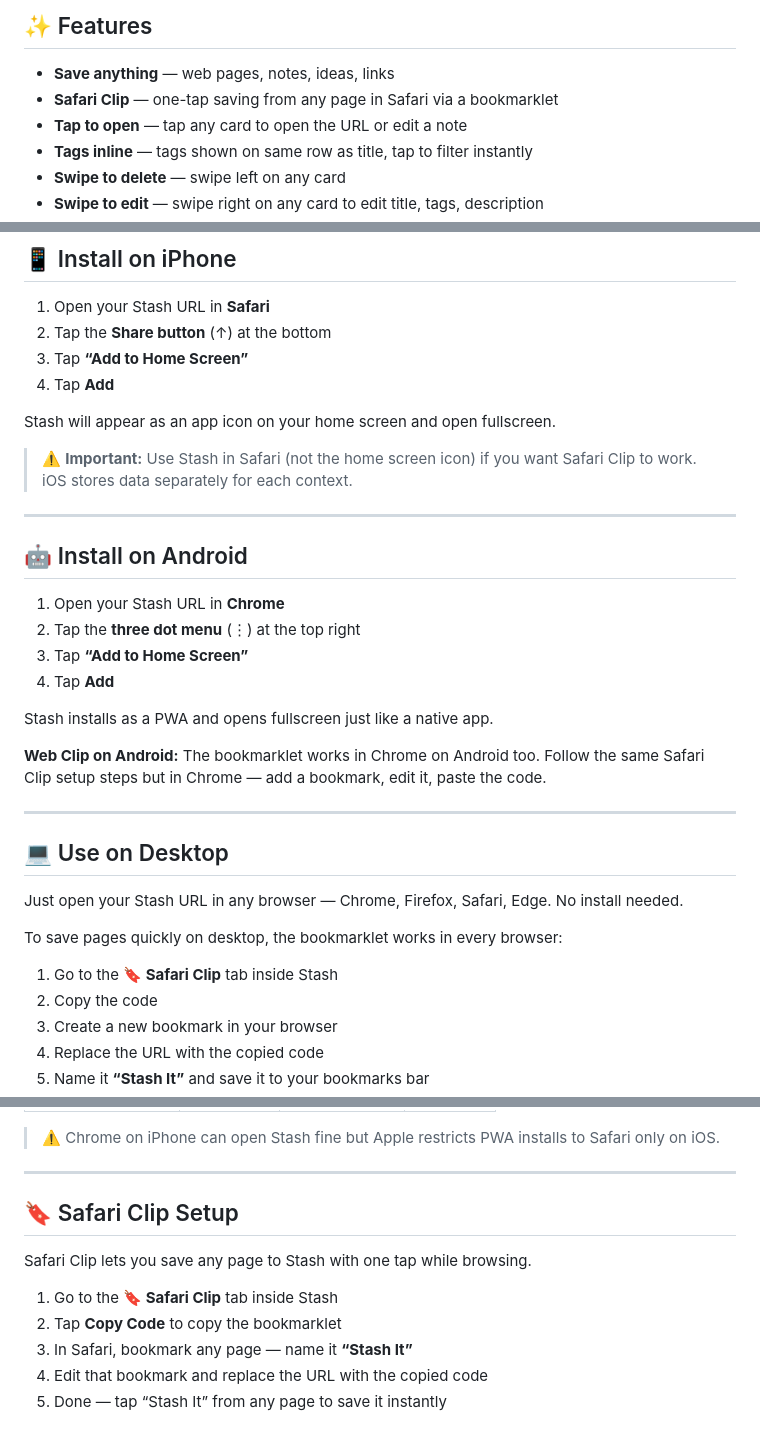
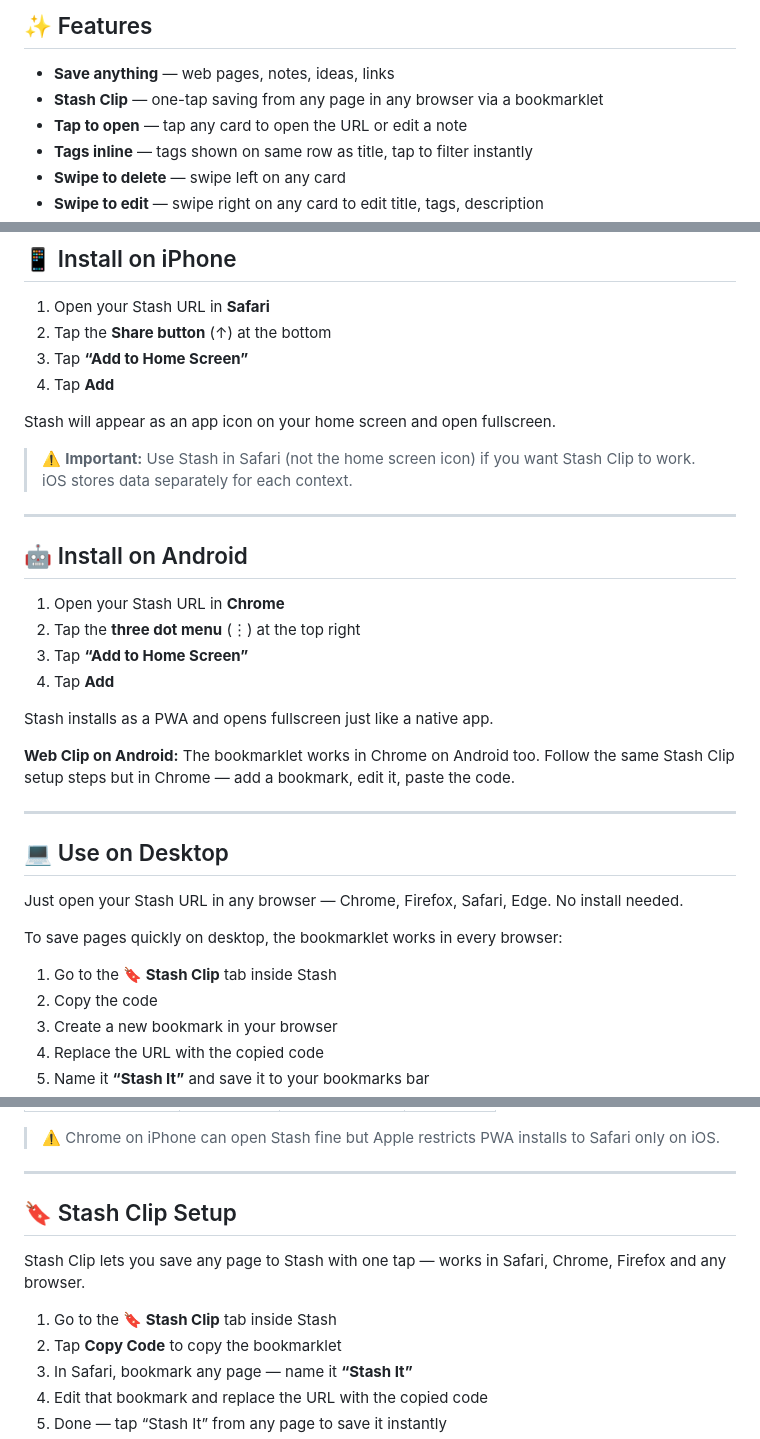
Before and after one commit to Ritesh009/Stash, a Markdown page: README.md, 3 parts joined by grey strips. Rendered like a GitHub page.

```diff
--- a/README.md
+++ b/README.md
@@ -9,7 +9,7 @@ Stash is a lightweight, privacy-first bookmarking and note-saving app that runs
 ## ✨ Features
 
 - **Save anything** — web pages, notes, ideas, links
-- **Safari Clip** — one-tap saving from any page in Safari via a bookmarklet
+- **Stash Clip** — one-tap saving from any page in any browser via a bookmarklet
 - **Tap to open** — tap any card to open the URL or edit a note
 - **Tags inline** — tags shown on same row as title, tap to filter instantly
 - **Swipe to delete** — swipe left on any card
@@ -50,7 +50,7 @@ Stash is designed to be private by default:
 
 Stash will appear as an app icon on your home screen and open fullscreen.
 
-> ⚠️ **Important:** Use Stash in Safari (not the home screen icon) if you want Safari Clip to work. iOS stores data separately for each context.
+> ⚠️ **Important:** Use Stash in Safari (not the home screen icon) if you want Stash Clip to work. iOS stores data separately for each context.
 
 -----
 
@@ -64,7 +64,7 @@ Stash will appear as an app icon on your home screen and open fullscreen.
 Stash installs as a PWA and opens fullscreen just like a native app.
 
 **Web Clip on Android:**
-The bookmarklet works in Chrome on Android too. Follow the same Safari Clip setup steps but in Chrome — add a bookmark, edit it, paste the code.
+The bookmarklet works in Chrome on Android too. Follow the same Stash Clip setup steps but in Chrome — add a bookmark, edit it, paste the code.
 
 -----
 
@@ -74,7 +74,7 @@ Just open your Stash URL in any browser — Chrome, Firefox, Safari, Edge. No in
 
 To save pages quickly on desktop, the bookmarklet works in every browser:
 
-1. Go to the **🔖 Safari Clip** tab inside Stash
+1. Go to the **🔖 Stash Clip** tab inside Stash
 1. Copy the code
 1. Create a new bookmark in your browser
 1. Replace the URL with the copied code
@@ -101,11 +101,11 @@ Now one click saves any page to Stash from your desktop browser.
 
 -----
 
-## 🔖 Safari Clip Setup
+## 🔖 Stash Clip Setup
 
-Safari Clip lets you save any page to Stash with one tap while browsing.
+Stash Clip lets you save any page to Stash with one tap — works in Safari, Chrome, Firefox and any browser.
 
-1. Go to the **🔖 Safari Clip** tab inside Stash
+1. Go to the **🔖 Stash Clip** tab inside Stash
 1. Tap **Copy Code** to copy the bookmarklet
 1. In Safari, bookmark any page — name it **“Stash It”**
 1. Edit that bookmark and replace the URL with the copied code
```
Also changed, not shown: other parts of README.md (+1 -1 lines).
